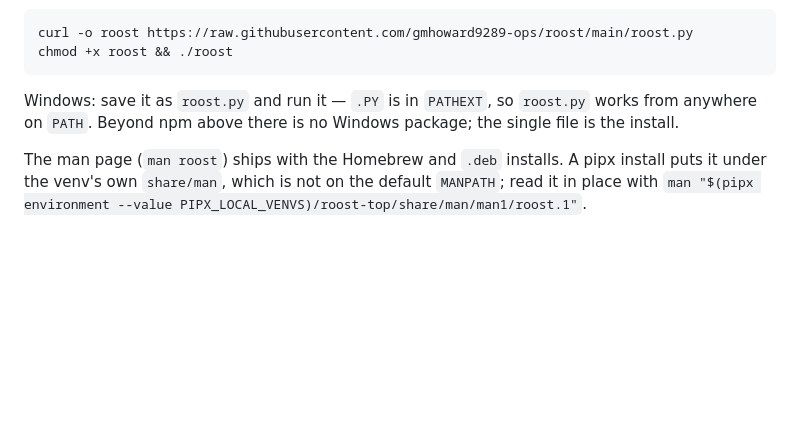
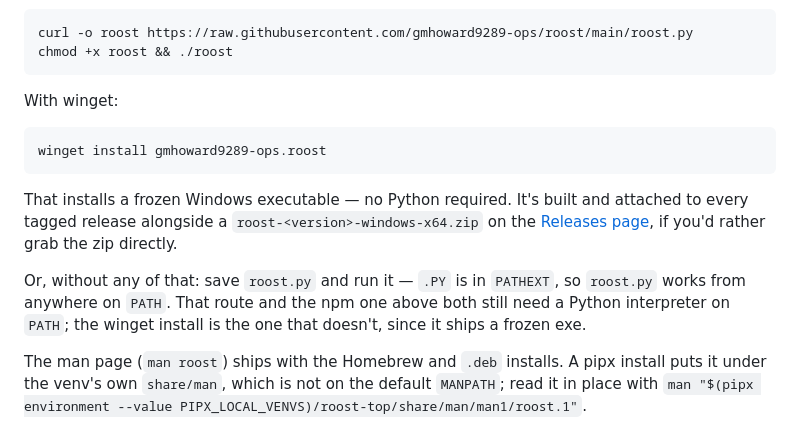
Before and after one commit to gmhoward9289-ops/roost, a Markdown page: README.md, the part around the change. Drawn GitHub-style; blank space fills up the shorter version.

Commit message:
docs: winget and Windows install section
Replace the 'no Windows package' claim with a winget install section
(package id gmhoward9289-ops.roost, from the winget job in release.yml)
and a mention of the frozen Windows exe attached to every tagged release.
Add the matching CHANGELOG Unreleased entry.

````diff
--- a/README.md
+++ b/README.md
@@ -101,9 +101,21 @@ curl -o roost https://raw.githubusercontent.com/gmhoward9289-ops/roost/main/roos
 chmod +x roost && ./roost
 ```
 
-Windows: save it as `roost.py` and run it — `.PY` is in `PATHEXT`, so `roost.py`
-works from anywhere on `PATH`. Beyond npm above there is no Windows package; the
-single file is the install.
+With winget:
+
+```powershell
+winget install gmhoward9289-ops.roost
+```
+
+That installs a frozen Windows executable — no Python required. It's built and
+attached to every tagged release alongside a `roost-<version>-windows-x64.zip`
+on the [Releases page](https://github.com/gmhoward9289-ops/roost/releases), if
+you'd rather grab the zip directly.
+
+Or, without any of that: save `roost.py` and run it — `.PY` is in `PATHEXT`,
+so `roost.py` works from anywhere on `PATH`. That route and the npm one above
+both still need a Python interpreter on `PATH`; the winget install is the one
+that doesn't, since it ships a frozen exe.
 
 The man page (`man roost`) ships with the Homebrew and `.deb` installs. A pipx
 install puts it under the venv's own `share/man`, which is not on the default
````
Also changed, not shown: CHANGELOG.md (+4 -0 lines).
